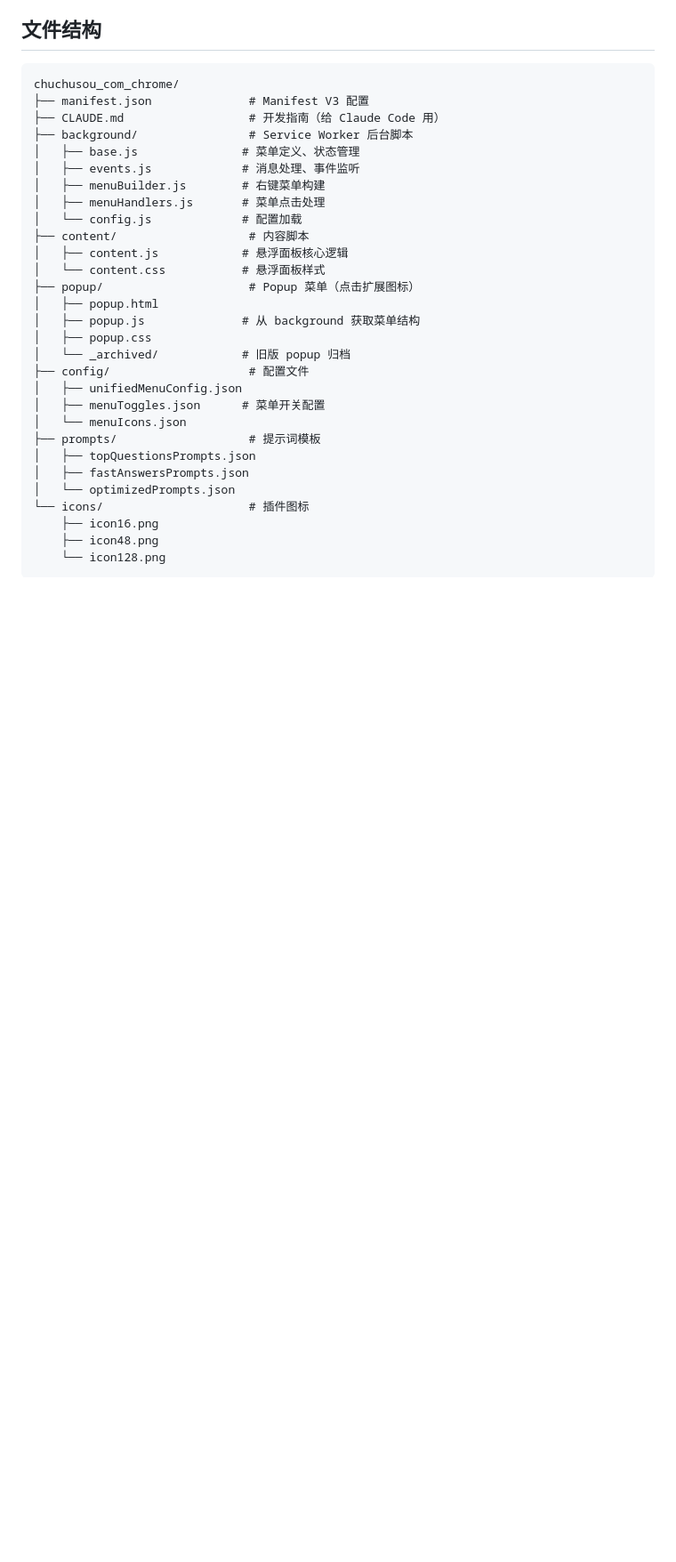
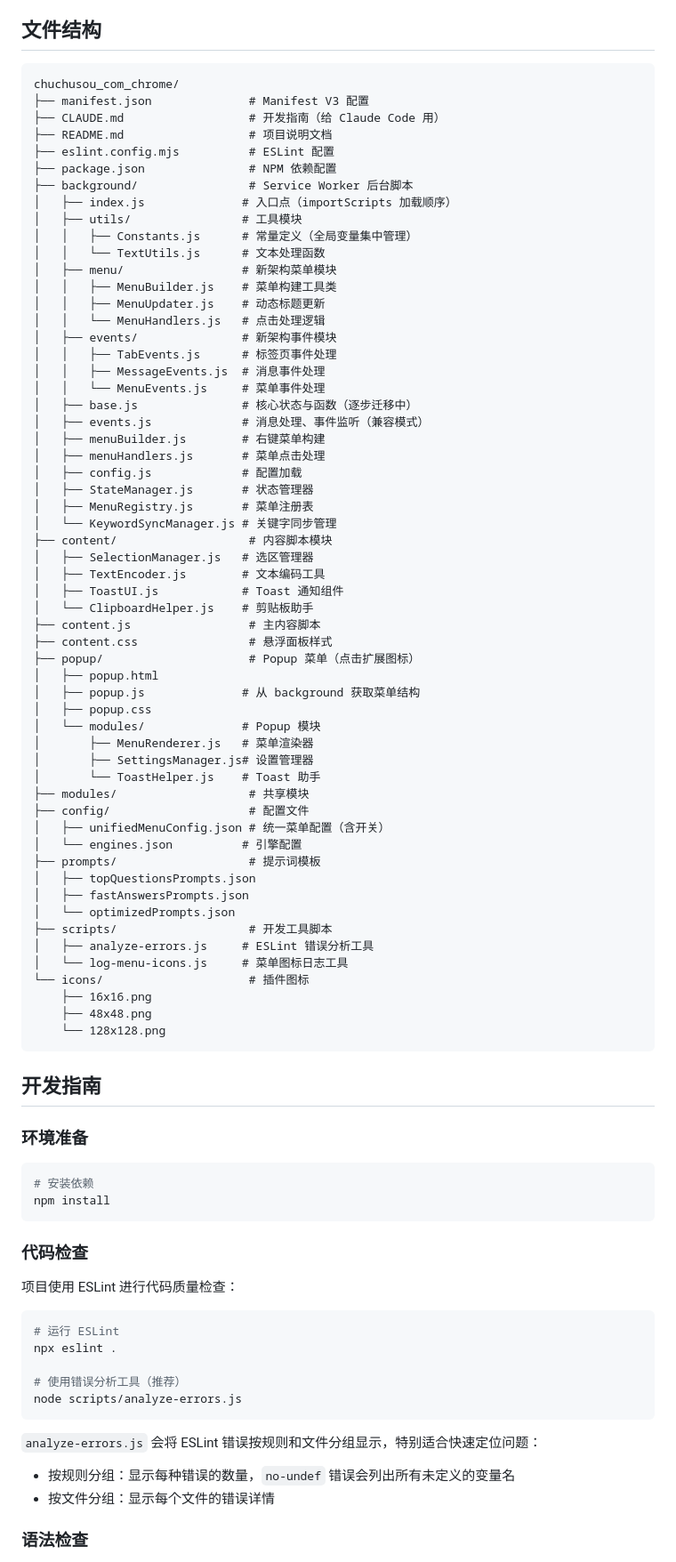
Before and after one commit to huangsen365/chuchusou_com_chrome, a Markdown page: README.md, the part around one of its changes. Shown at 89% size. Drawn GitHub-style; blank space fills up the shorter version.

````diff
--- a/README.md
+++ b/README.md
@@ -105,30 +105,86 @@
 chuchusou_com_chrome/
 ├── manifest.json              # Manifest V3 配置
 ├── CLAUDE.md                  # 开发指南（给 Claude Code 用）
+├── README.md                  # 项目说明文档
+├── eslint.config.mjs          # ESLint 配置
+├── package.json               # NPM 依赖配置
 ├── background/                # Service Worker 后台脚本
-│   ├── base.js               # 菜单定义、状态管理
-│   ├── events.js             # 消息处理、事件监听
+│   ├── index.js              # 入口点（importScripts 加载顺序）
+│   ├── utils/                # 工具模块
+│   │   ├── Constants.js      # 常量定义（全局变量集中管理）
+│   │   └── TextUtils.js      # 文本处理函数
+│   ├── menu/                 # 新架构菜单模块
+│   │   ├── MenuBuilder.js    # 菜单构建工具类
+│   │   ├── MenuUpdater.js    # 动态标题更新
+│   │   └── MenuHandlers.js   # 点击处理逻辑
+│   ├── events/               # 新架构事件模块
+│   │   ├── TabEvents.js      # 标签页事件处理
+│   │   ├── MessageEvents.js  # 消息事件处理
+│   │   └── MenuEvents.js     # 菜单事件处理
+│   ├── base.js               # 核心状态与函数（逐步迁移中）
+│   ├── events.js             # 消息处理、事件监听（兼容模式）
 │   ├── menuBuilder.js        # 右键菜单构建
 │   ├── menuHandlers.js       # 菜单点击处理
-│   └── config.js             # 配置加载
-├── content/                   # 内容脚本
-│   ├── content.js            # 悬浮面板核心逻辑
-│   └── content.css           # 悬浮面板样式
+│   ├── config.js             # 配置加载
+│   ├── StateManager.js       # 状态管理器
+│   ├── MenuRegistry.js       # 菜单注册表
+│   └── KeywordSyncManager.js # 关键字同步管理
+├── content/                   # 内容脚本模块
+│   ├── SelectionManager.js   # 选区管理器
+│   ├── TextEncoder.js        # 文本编码工具
+│   ├── ToastUI.js            # Toast 通知组件
+│   └── ClipboardHelper.js    # 剪贴板助手
+├── content.js                 # 主内容脚本
+├── content.css                # 悬浮面板样式
 ├── popup/                     # Popup 菜单（点击扩展图标）
 │   ├── popup.html
 │   ├── popup.js              # 从 background 获取菜单结构
 │   ├── popup.css
-│   └── _archived/            # 旧版 popup 归档
+│   └── modules/              # Popup 模块
+│       ├── MenuRenderer.js   # 菜单渲染器
+│       ├── SettingsManager.js# 设置管理器
+│       └── ToastHelper.js    # Toast 助手
+├── modules/                   # 共享模块
 ├── config/                    # 配置文件
-│   ├── unifiedMenuConfig.json
-│   ├── menuToggles.json      # 菜单开关配置
-│   └── menuIcons.json
+│   ├── unifiedMenuConfig.json # 统一菜单配置（含开关）
+│   └── engines.json          # 引擎配置
 ├── prompts/                   # 提示词模板
 │   ├── topQuestionsPrompts.json
 │   ├── fastAnswersPrompts.json
 │   └── optimizedPrompts.json
+├── scripts/                   # 开发工具脚本
+│   ├── analyze-errors.js     # ESLint 错误分析工具
+│   └── log-menu-icons.js     # 菜单图标日志工具
 └── icons/                     # 插件图标
-    ├── icon16.png
-    ├── icon48.png
-    └── icon128.png
+    ├── 16x16.png
+    ├── 48x48.png
+    └── 128x128.png
 ```
+
+## 开发指南
+
+### 环境准备
+
+```bash
+# 安装依赖
+npm install
+```
+
+### 代码检查
+
+项目使用 ESLint 进行代码质量检查：
+
+```bash
+# 运行 ESLint
+npx eslint .
+
+# 使用错误分析工具（推荐）
+node scripts/analyze-errors.js
+```
+
+`analyze-errors.js` 会将 ESLint 错误按规则和文件分组显示，特别适合快速定位问题：
+- 按规则分组：显示每种错误的数量，`no-undef` 错误会列出所有未定义的变量名
+- 按文件分组：显示每个文件的错误详情
+
+### 语法检查
+
````
Also changed, not shown: other parts of README.md (+17 -0 lines), CLAUDE.md (+88 -0 lines).
